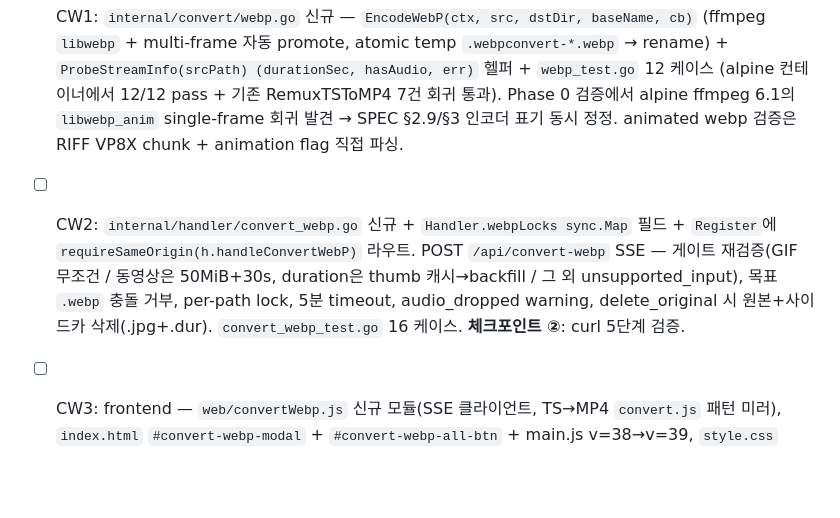
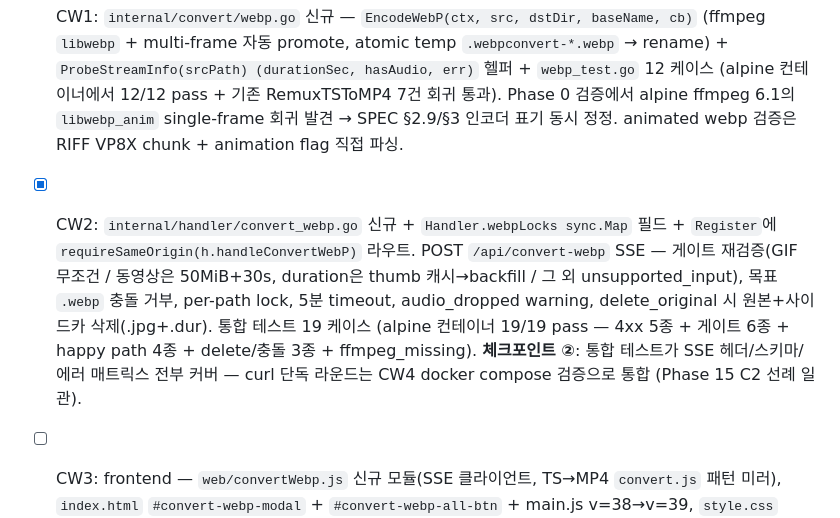
Before and after one commit to changmink/MM, a Markdown page: tasks/todo.md, the part around the change. Drawn GitHub-style; blank space fills up the shorter version.

Commit message:
docs(clip-to-webp): CW2 완료 체크
Co-Authored-By: Claude Opus 4.7 (1M context) <noreply@anthropic.com>

```diff
--- a/tasks/todo.md
+++ b/tasks/todo.md
@@ -236,6 +236,6 @@ GIF + 짧은 동영상(≤50 MiB && ≤30s)을 animated WebP로 영구 변환. f
 
 - [x] CW0: SPEC §2.9 신설 + §3/§4/§5/§5.1/§8/§9 갱신 + tasks/plan.md Phase 29 + tasks/todo.md Phase 29 entry 작성. 구현 없음(선행 커밋).
 - [x] CW1: `internal/convert/webp.go` 신규 — `EncodeWebP(ctx, src, dstDir, baseName, cb)` (ffmpeg `libwebp` + multi-frame 자동 promote, atomic temp `.webpconvert-*.webp` → rename) + `ProbeStreamInfo(srcPath) (durationSec, hasAudio, err)` 헬퍼 + `webp_test.go` 12 케이스 (alpine 컨테이너에서 12/12 pass + 기존 RemuxTSToMP4 7건 회귀 통과). Phase 0 검증에서 alpine ffmpeg 6.1의 `libwebp_anim` single-frame 회귀 발견 → SPEC §2.9/§3 인코더 표기 동시 정정. animated webp 검증은 RIFF VP8X chunk + animation flag 직접 파싱.
-- [ ] CW2: `internal/handler/convert_webp.go` 신규 + `Handler.webpLocks sync.Map` 필드 + `Register`에 `requireSameOrigin(h.handleConvertWebP)` 라우트. POST `/api/convert-webp` SSE — 게이트 재검증(GIF 무조건 / 동영상은 50MiB+30s, duration은 thumb 캐시→backfill / 그 외 unsupported_input), 목표 `.webp` 충돌 거부, per-path lock, 5분 timeout, audio_dropped warning, delete_original 시 원본+사이드카 삭제(.jpg+.dur). `convert_webp_test.go` 16 케이스. **체크포인트 ②**: curl 5단계 검증.
+- [x] CW2: `internal/handler/convert_webp.go` 신규 + `Handler.webpLocks sync.Map` 필드 + `Register`에 `requireSameOrigin(h.handleConvertWebP)` 라우트. POST `/api/convert-webp` SSE — 게이트 재검증(GIF 무조건 / 동영상은 50MiB+30s, duration은 thumb 캐시→backfill / 그 외 unsupported_input), 목표 `.webp` 충돌 거부, per-path lock, 5분 timeout, audio_dropped warning, delete_original 시 원본+사이드카 삭제(.jpg+.dur). 통합 테스트 19 케이스 (alpine 컨테이너 19/19 pass — 4xx 5종 + 게이트 6종 + happy path 4종 + delete/충돌 3종 + ffmpeg_missing). **체크포인트 ②**: 통합 테스트가 SSE 헤더/스키마/에러 매트릭스 전부 커버 — curl 단독 라운드는 CW4 docker compose 검증으로 통합 (Phase 15 C2 선례 일관).
 - [ ] CW3: frontend — `web/convertWebp.js` 신규 모듈(SSE 클라이언트, TS→MP4 `convert.js` 패턴 미러), `index.html` `#convert-webp-modal` + `#convert-webp-all-btn` + main.js v=38→v=39, `style.css` `.webp-convert-btn`+`.convert-webp-all-btn`(민트 계열) + 모달, `dom.js` 9개 ref + all 버튼 ref, `main.js` `wireConvertWebP({browse})` 주입, `browse.js` GIF 카드 / `isClip` 동영상 카드에 "WebP로 변환" 버튼 + 움짤 탭(`view.type === 'clip'`) 한정 일괄 버튼 + `visibleClipPaths`/`selectedVisibleClipPaths` 헬퍼. 한국어 에러 라벨 12종 + warning 라벨 2종.
 - [ ] CW4: chromedp e2e — `web_clip_to_webp_e2e_test.go` 6 시나리오(움짤 탭 일괄 버튼 / 다른 탭 숨김 / selection 라벨 / 비-움짤 제외 / 카드 버튼 노출 / 게이트 미충족 카드 미노출). `docker compose up -d --build` 후 11개 수동 검증 시나리오(일괄 변환·audio_dropped·GIF/짧은 mp4/긴 mp4/큰 mp4/PNG·delete_original·충돌·모바일·회귀 스모크).
```
